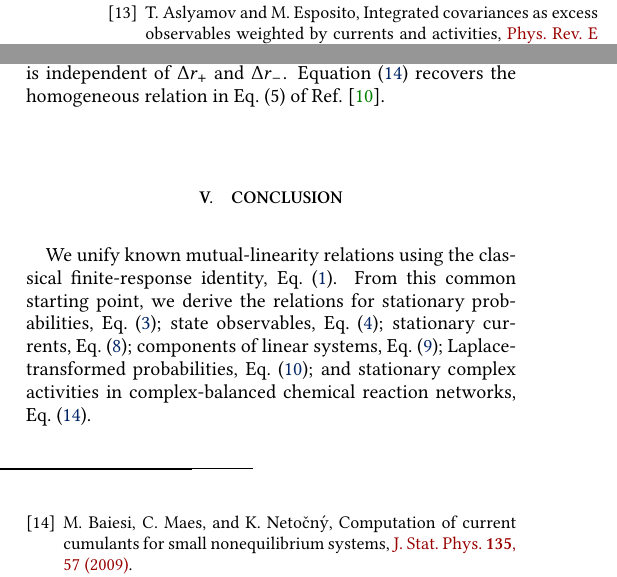
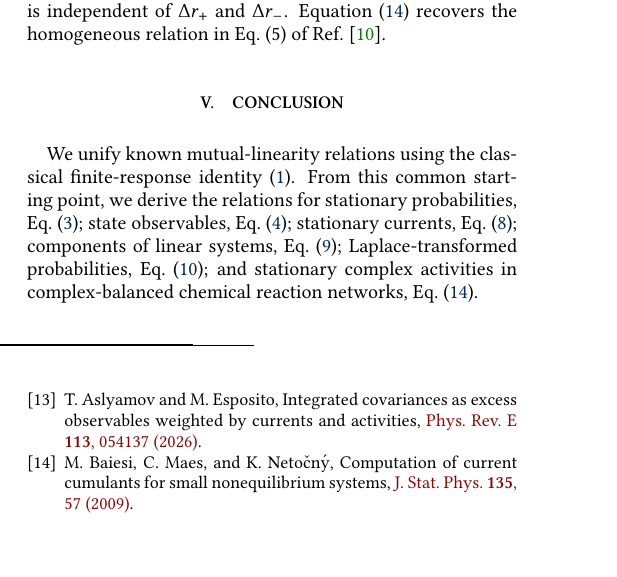
Before and after one commit to niceprofilepicture/MutualLineariy, a LaTeX paper (main.tex): two parts of the columns of page 3 of 3 before the commit and part of one column of page 3 of 4 after it, the two joined at a grey line, cut so that both start at the same text, the shorter picture padded with empty space. Compiled offline with pdfLaTeX.

Commit message:
Final check before arxiv submission

```diff
--- a/main.tex
+++ b/main.tex
@@ -376,22 +379,17 @@ and is independent of $\Delta r_+$ and $\Delta r_-$.
 Equation~\eqref{eq:complex-activities} recovers the homogeneous
 relation in Eq.~(5) of Ref.~\cite{HarunariFiusaPolettini2026}.
 
-\begin{samepage}
 \section{Conclusion}
 \label{sec:conclusion}
 
 We unify known mutual-linearity relations using the classical
-finite-response identity, Eq.~\eqref{eq:finite}. From this common
-starting point, we derive the relations for stationary probabilities,
-Eq.~\eqref{eq:probabilities}; state observables,
-Eq.~\eqref{eq:observables}; stationary currents,
-Eq.~\eqref{eq:currents}; components of linear systems,
-Eq.~\eqref{eq:linear-system}; Laplace-transformed probabilities,
-Eq.~\eqref{eq:laplace}; and stationary complex activities in
-complex-balanced chemical reaction networks,
-Eq.~\eqref{eq:complex-activities}.
-\par
-\end{samepage}
+finite-response identity~\eqref{eq:finite}. From this common
+starting point, we derive the relations for stationary probabilities, Eq.~\eqref{eq:probabilities};
+state observables, Eq.~\eqref{eq:observables};
+stationary currents, Eq.~\eqref{eq:currents};
+components of linear systems, Eq.~\eqref{eq:linear-system};
+Laplace-transformed probabilities, Eq.~\eqref{eq:laplace};
+and stationary complex activities in complex-balanced chemical reaction networks, Eq.~\eqref{eq:complex-activities}.
 
 \bibliography{references}
 \end{document}
```
Also changed, not shown: main.tex (7 more changed lines).
